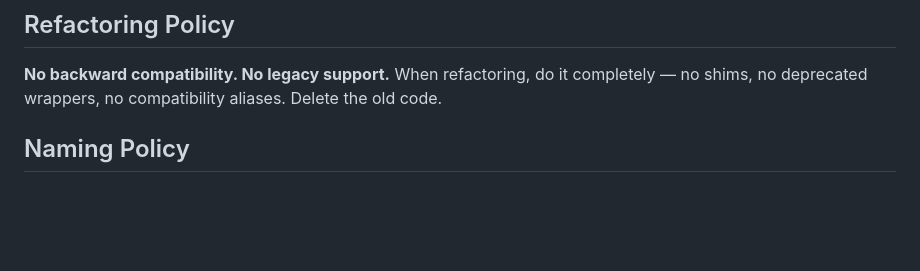
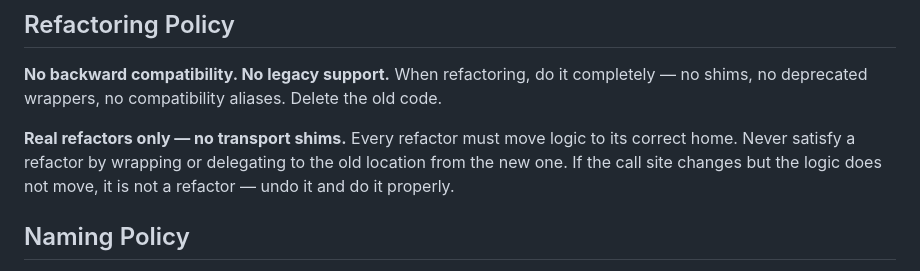
Before and after one commit to canhta/gistclaw, a Markdown page: AGENTS.md, the part around the change. Drawn GitHub-style; blank space fills up the shorter version.

Commit message:
feat: add policy for real refactors and logic placement

```diff
--- a/AGENTS.md
+++ b/AGENTS.md
@@ -54,6 +54,8 @@ go vet ./...
 ## Refactoring Policy
 
 **No backward compatibility. No legacy support.** When refactoring, do it completely — no shims, no deprecated wrappers, no compatibility aliases. Delete the old code.
+
+**Real refactors only — no transport shims.** Every refactor must move logic to its correct home. Never satisfy a refactor by wrapping or delegating to the old location from the new one. If the call site changes but the logic does not move, it is not a refactor — undo it and do it properly.
 
 ## Naming Policy
 
```
